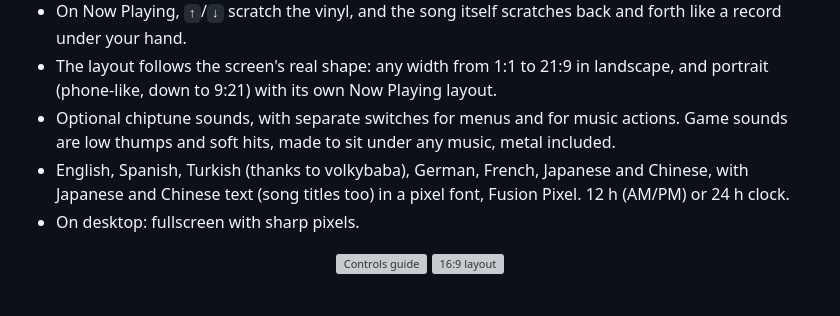
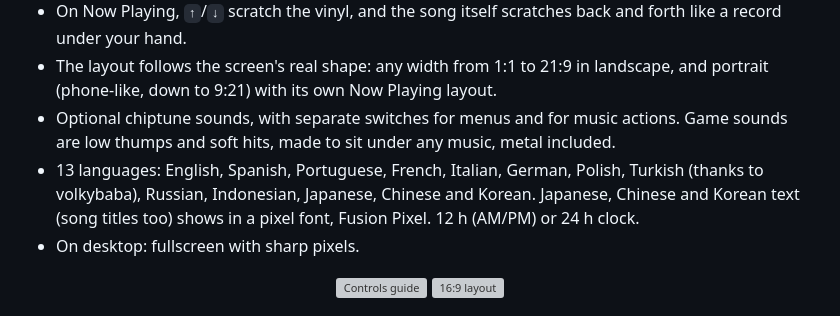
Before and after one commit to juanvillacortac/audiofilus, a Markdown page: README.md, the part around the change. GitHub-like rendering; grey boxes are pictures that could not be loaded.

Commit message:
Docs: thirteen app languages

```diff
--- a/README.md
+++ b/README.md
@@ -127,7 +127,7 @@ Eight visualizers that follow the beat: **Lake, Drift, Trench, Plasma, Tunnel, W
 - On Now Playing, `↑`/`↓` scratch the vinyl, and the song itself scratches back and forth like a record under your hand.
 - The layout follows the screen's real shape: any width from 1:1 to 21:9 in landscape, and portrait (phone-like, down to 9:21) with its own Now Playing layout.
 - Optional chiptune sounds, with separate switches for menus and for music actions. Game sounds are low thumps and soft hits, made to sit under any music, metal included.
-- English, Spanish, Turkish (thanks to volkybaba), German, French, Japanese and Chinese, with Japanese and Chinese text (song titles too) in a pixel font, Fusion Pixel. 12 h (AM/PM) or 24 h clock.
+- 13 languages: English, Spanish, Portuguese, French, Italian, German, Polish, Turkish (thanks to volkybaba), Russian, Indonesian, Japanese, Chinese and Korean. Japanese, Chinese and Korean text (song titles too) shows in a pixel font, Fusion Pixel. 12 h (AM/PM) or 24 h clock.
 - On desktop: fullscreen with sharp pixels.
 
 <p align="center">
```
Also changed, not shown: AGENTS.md (+1 -1 lines), docs/interface.md (+1 -1 lines).
